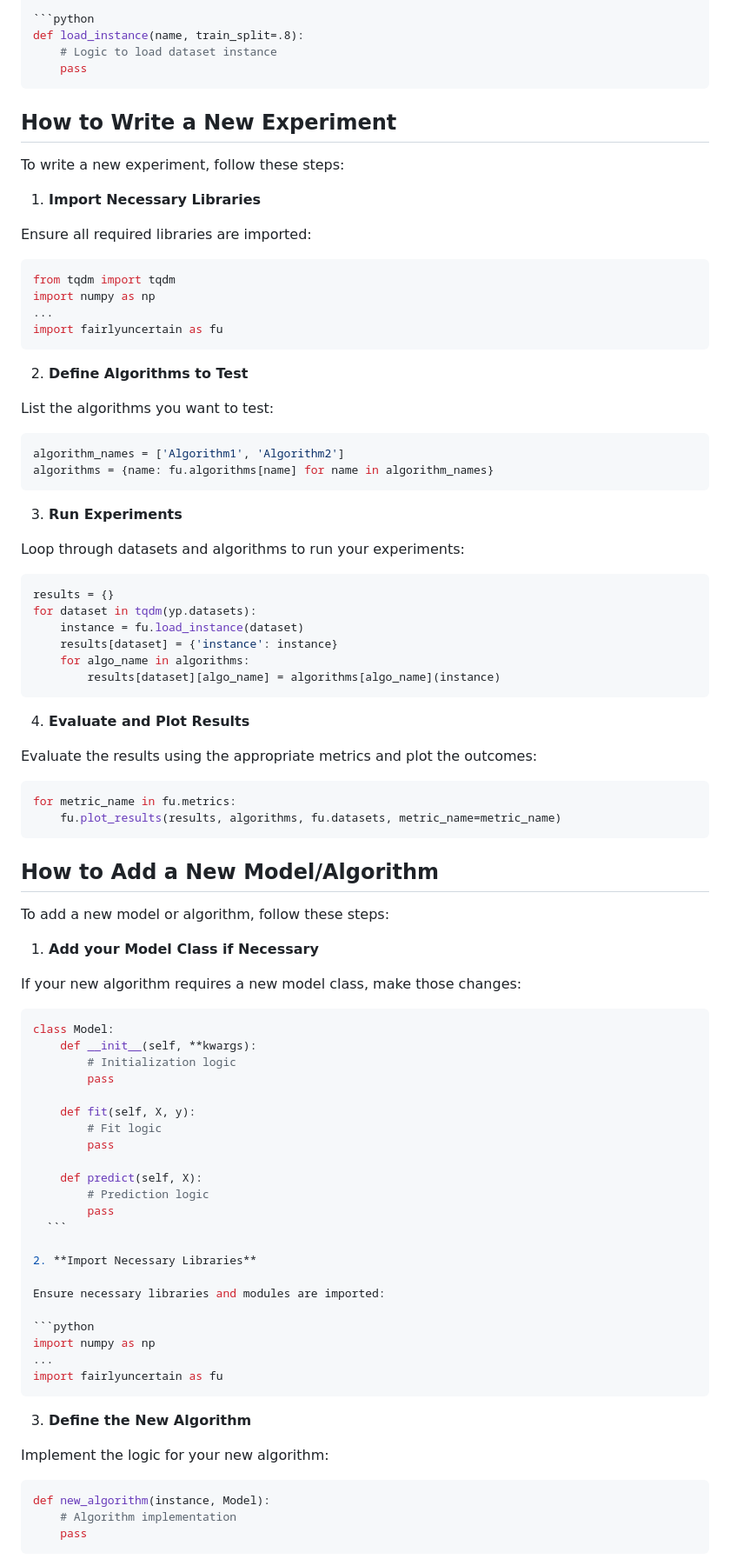
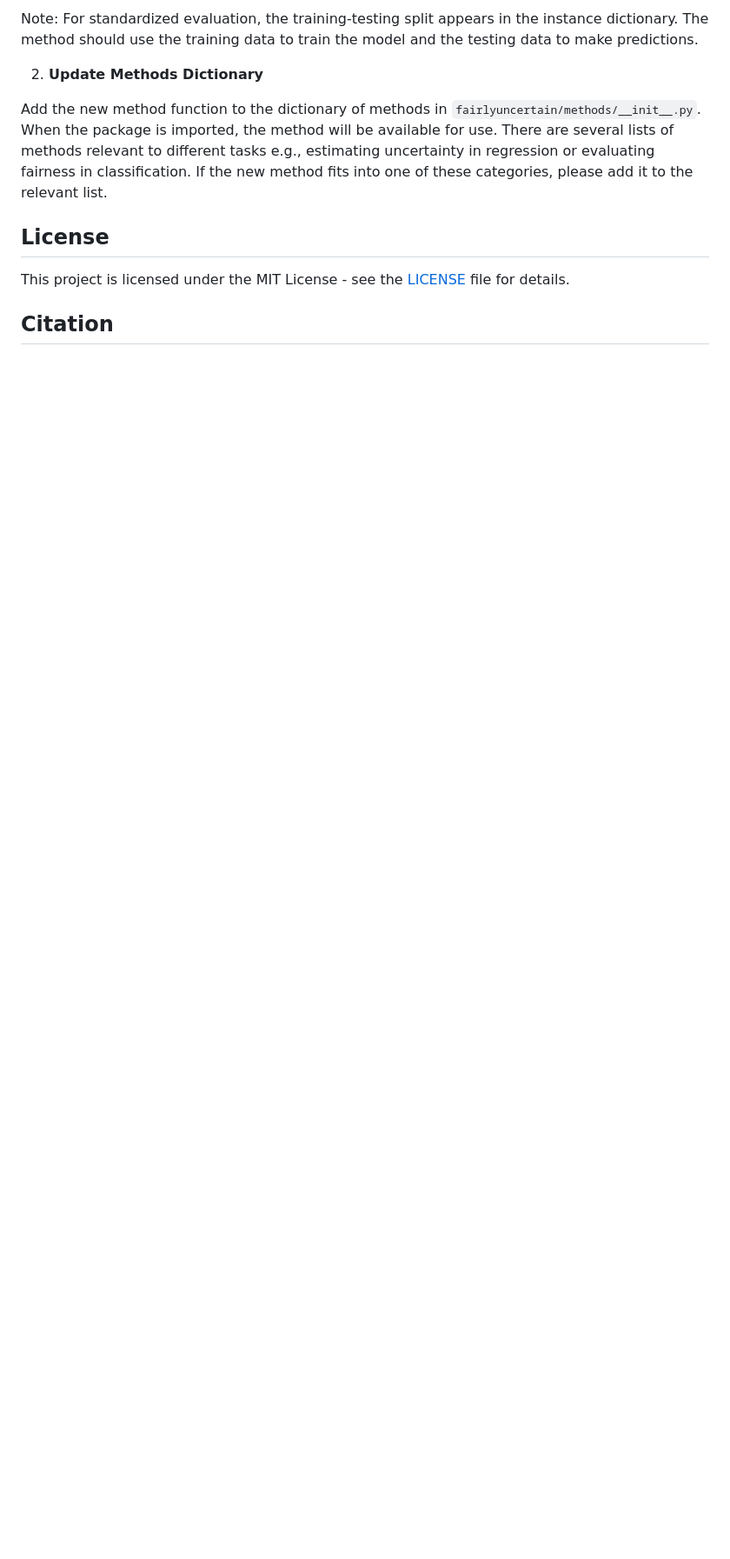
Before and after one commit to rtealwitter/fairlyuncertain, a Markdown page: README.md, the part around one of its changes. Shown at 87% size. GitHub-like rendering; blank space fills up the shorter version.

````diff
--- a/README.md
+++ b/README.md
@@ -58,94 +65,13 @@ Ensure that the dataset can be loaded correctly:
 
-  ```python
-  def load_instance(name, train_split=.8):
-      # Logic to load dataset instance
-      pass
-  ```
+Note: For standardized evaluation, the training-testing split appears in the instance dictionary. The method should use the training data to train the model and the testing data to make predictions.
 
-## How to Write a New Experiment
-To write a new experiment, follow these steps:
+2. **Update Methods Dictionary**
 
-1. **Import Necessary Libraries**
+Add the new method function to the dictionary of methods in `fairlyuncertain/methods/__init__.py`. When the package is imported, the method will be available for use. There are several lists of methods relevant to different tasks e.g., estimating uncertainty in regression or evaluating fairness in classification. If the new method fits into one of these categories, please add it to the relevant list.
 
-Ensure all required libraries are imported:
+## License
 
-  ```python
-  from tqdm import tqdm
-  import numpy as np
-  ...
-  import fairlyuncertain as fu
-  ```
+This project is licensed under the MIT License - see the [LICENSE](LICENSE) file for details.
 
-2. **Define Algorithms to Test**
+## Citation
 
-List the algorithms you want to test:
-
-  ```python
-  algorithm_names = ['Algorithm1', 'Algorithm2']
-  algorithms = {name: fu.algorithms[name] for name in algorithm_names}
-  ```
-
-3. **Run Experiments**
-
-Loop through datasets and algorithms to run your experiments:
-
-  ```python
-  results = {}
-  for dataset in tqdm(yp.datasets):
-      instance = fu.load_instance(dataset)
-      results[dataset] = {'instance': instance}
-      for algo_name in algorithms:
-          results[dataset][algo_name] = algorithms[algo_name](instance)
-  ```
-
-4. **Evaluate and Plot Results**
-
-Evaluate the results using the appropriate metrics and plot the outcomes:
-
-  ```python
-  for metric_name in fu.metrics:
-      fu.plot_results(results, algorithms, fu.datasets, metric_name=metric_name)
-  ```
-
-## How to Add a New Model/Algorithm
-To add a new model or algorithm, follow these steps:
-
-1. **Add your Model Class if Necessary**
-
-If your new algorithm requires a new model class, make those changes:
-
-  ```python
-  class Model:
-      def __init__(self, **kwargs):
-          # Initialization logic
-          pass
-
-      def fit(self, X, y):
-          # Fit logic
-          pass
-
-      def predict(self, X):
-          # Prediction logic
-          pass
-    ```
-
-2. **Import Necessary Libraries**
-
-Ensure necessary libraries and modules are imported:
-
-  ```python
-  import numpy as np
-  ...
-  import fairlyuncertain as fu
-  ```
-
-3. **Define the New Algorithm**
-
-Implement the logic for your new algorithm:
-
-  ```python
-  def new_algorithm(instance, Model):
-      # Algorithm implementation
-      pass
-  ```
-
````
Also changed, not shown: other parts of README.md (+49 -100 lines).
